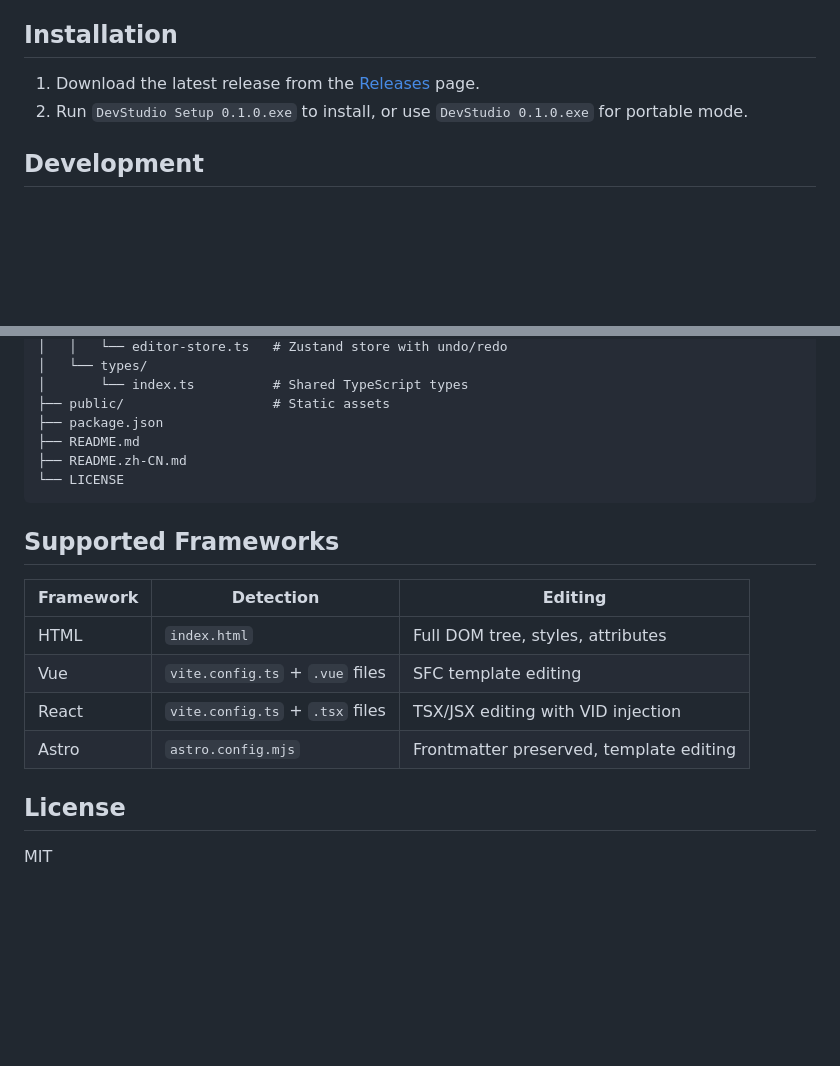
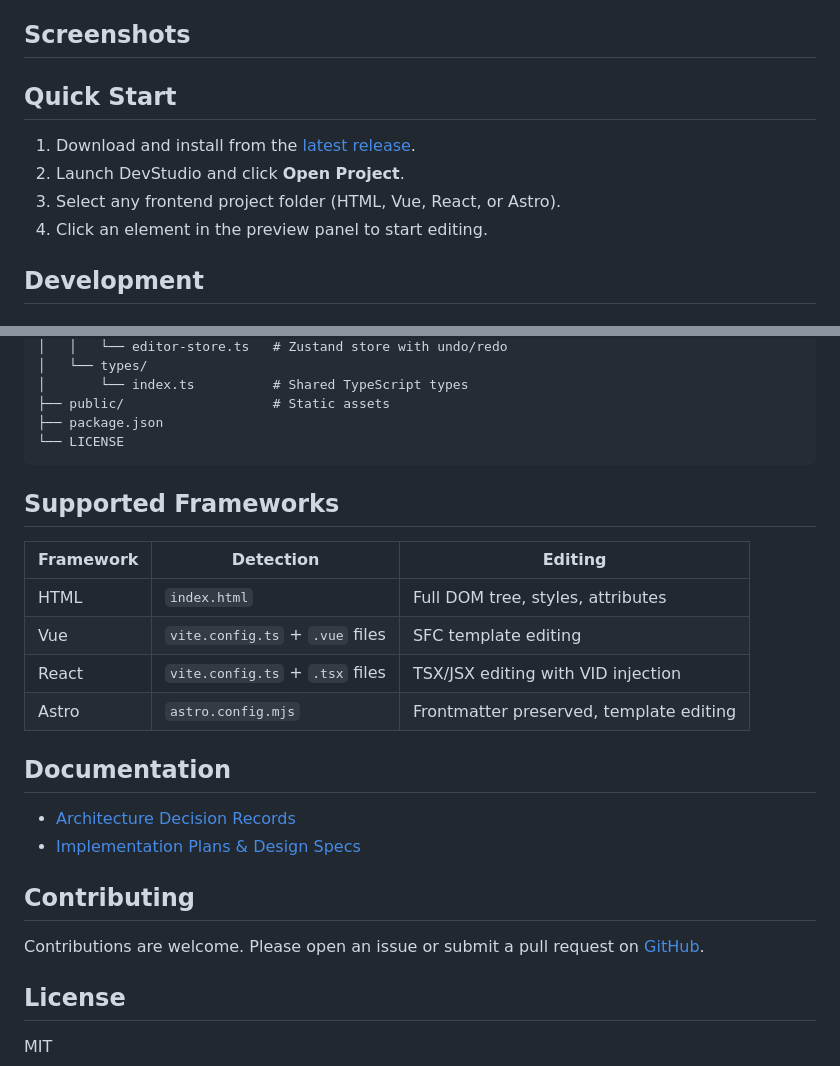
Before and after one commit to yuemokm/DevStudio, a Markdown page: README.md, 2 parts joined by grey strips. GitHub-like rendering; blank space fills up the shorter version.

Commit message:
docs: improve README structure per documentation-templates spec

````diff
--- a/README.md
+++ b/README.md
@@ -27,10 +27,16 @@ A visual editor for HTML, Vue, React, and Astro projects.
 - **Drag to reorder**: Rearrange elements directly in the component tree
 - **Image replacement**: Swap image sources with local files
 
-## Installation
+## Screenshots
 
-1. Download the latest release from the [Releases](https://github.com/yuemokm/DevStudio/releases) page.
-2. Run `DevStudio Setup 0.1.0.exe` to install, or use `DevStudio 0.1.0.exe` for portable mode.
+<!-- TODO: Add screenshots or GIFs here -->
+
+## Quick Start
+
+1. Download and install from the [latest release](https://github.com/yuemokm/DevStudio/releases/latest).
+2. Launch DevStudio and click **Open Project**.
+3. Select any frontend project folder (HTML, Vue, React, or Astro).
+4. Click an element in the preview panel to start editing.
 
 ## Development
 
@@ -113,8 +119,6 @@ Build artifacts will be placed in `release/`.
 │       └── index.ts          # Shared TypeScript types
 ├── public/                   # Static assets
 ├── package.json
-├── README.md
-├── README.zh-CN.md
 └── LICENSE
 ```
 
@@ -127,6 +131,15 @@ Build artifacts will be placed in `release/`.
 | React | `vite.config.ts` + `.tsx` files | TSX/JSX editing with VID injection |
 | Astro | `astro.config.mjs` | Frontmatter preserved, template editing |
 
+## Documentation
+
+- [Architecture Decision Records](./docs/adr/)
+- [Implementation Plans & Design Specs](./docs/superpowers/)
+
+## Contributing
+
+Contributions are welcome. Please open an issue or submit a pull request on [GitHub](https://github.com/yuemokm/DevStudio).
+
 ## License
 
 MIT
````
Also changed, not shown: README.zh-CN.md (+18 -5 lines).
